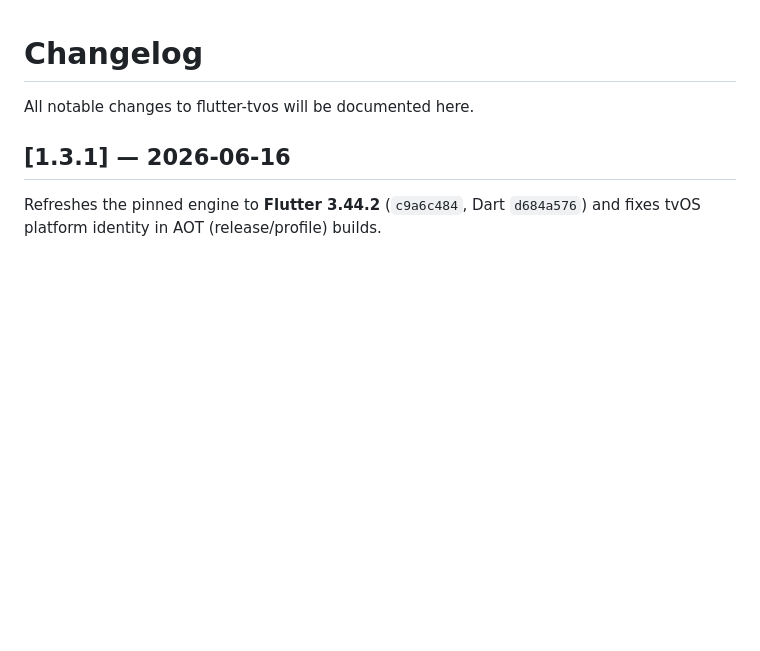
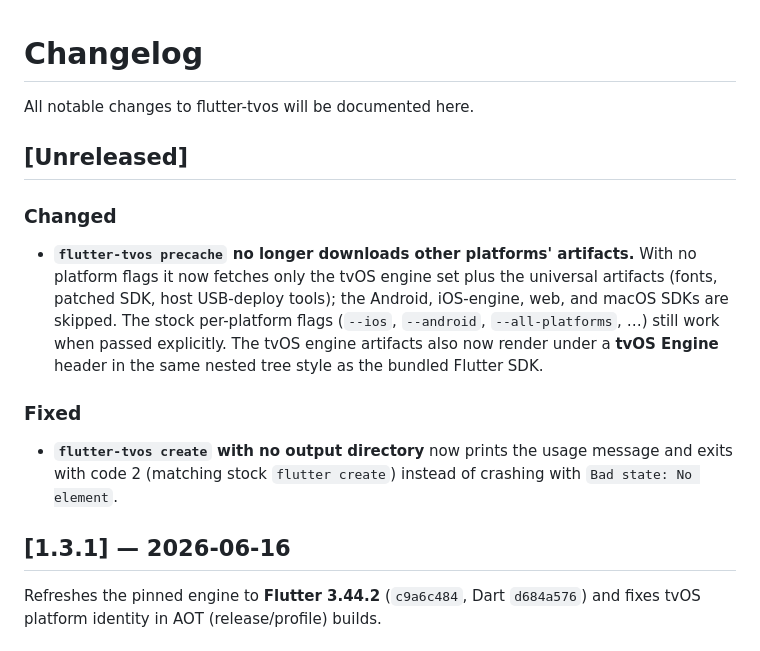
Before and after one commit to fluttertv/flutter-tvos, a Markdown page: CHANGELOG.md, the part around the change. Rendered like a GitHub page; blank space fills up the shorter version.

Commit message:
docs(changelog): note precache scope + create usage fixes

```diff
--- a/CHANGELOG.md
+++ b/CHANGELOG.md
@@ -1,6 +1,22 @@
 # Changelog
 
 All notable changes to flutter-tvos will be documented here.
+
+## [Unreleased]
+
+### Changed
+- **`flutter-tvos precache` no longer downloads other platforms' artifacts.**
+  With no platform flags it now fetches only the tvOS engine set plus the
+  universal artifacts (fonts, patched SDK, host USB-deploy tools); the Android,
+  iOS-engine, web, and macOS SDKs are skipped. The stock per-platform flags
+  (`--ios`, `--android`, `--all-platforms`, …) still work when passed
+  explicitly. The tvOS engine artifacts also now render under a **tvOS Engine**
+  header in the same nested tree style as the bundled Flutter SDK.
+
+### Fixed
+- **`flutter-tvos create` with no output directory** now prints the usage
+  message and exits with code 2 (matching stock `flutter create`) instead of
+  crashing with `Bad state: No element`.
 
 ## [1.3.1] — 2026-06-16
 
```
